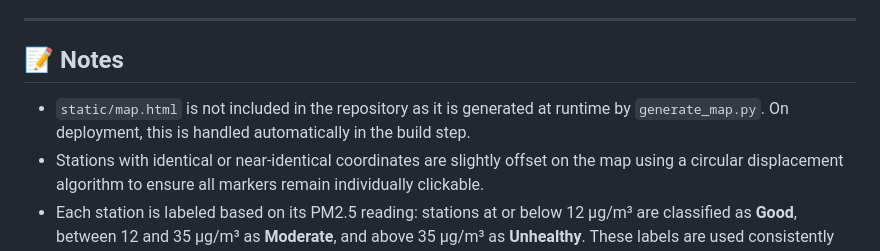
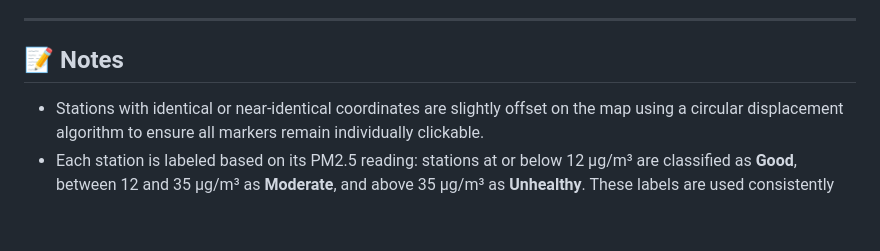
Before and after one commit to ramandrosoa/Air-Quality-Dashboard, a Markdown page: README.md, the part around the change. GitHub-like rendering; blank space fills up the shorter version.

```diff
--- a/README.md
+++ b/README.md
@@ -62,6 +62,5 @@ Pollution metrics analyzed:
 
 ## 📝 Notes
 
-- `static/map.html` is not included in the repository as it is generated at runtime by `generate_map.py`. On deployment, this is handled automatically in the build step.
 - Stations with identical or near-identical coordinates are slightly offset on the map using a circular displacement algorithm to ensure all markers remain individually clickable.
 - Each station is labeled based on its PM2.5 reading: stations at or below 12 µg/m³ are classified as **Good**, between 12 and 35 µg/m³ as **Moderate**, and above 35 µg/m³ as **Unhealthy**. These labels are used consistently across the map markers, the filter layers, and the station table.
```
